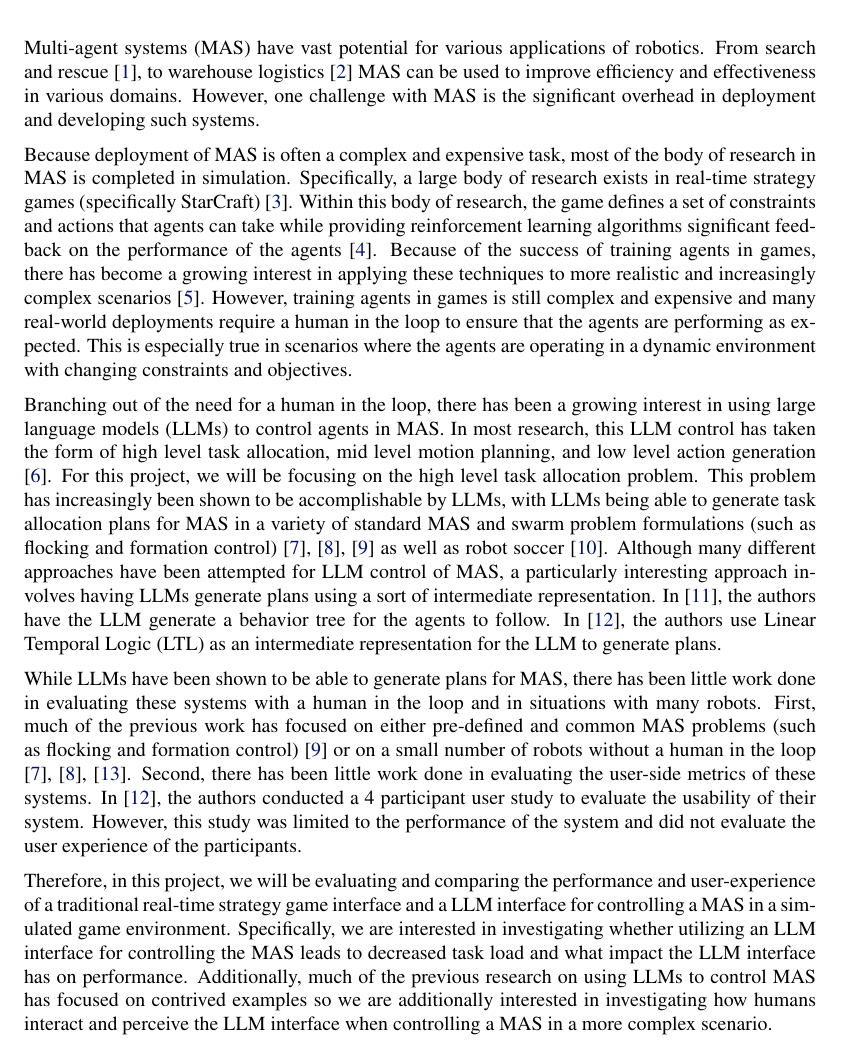
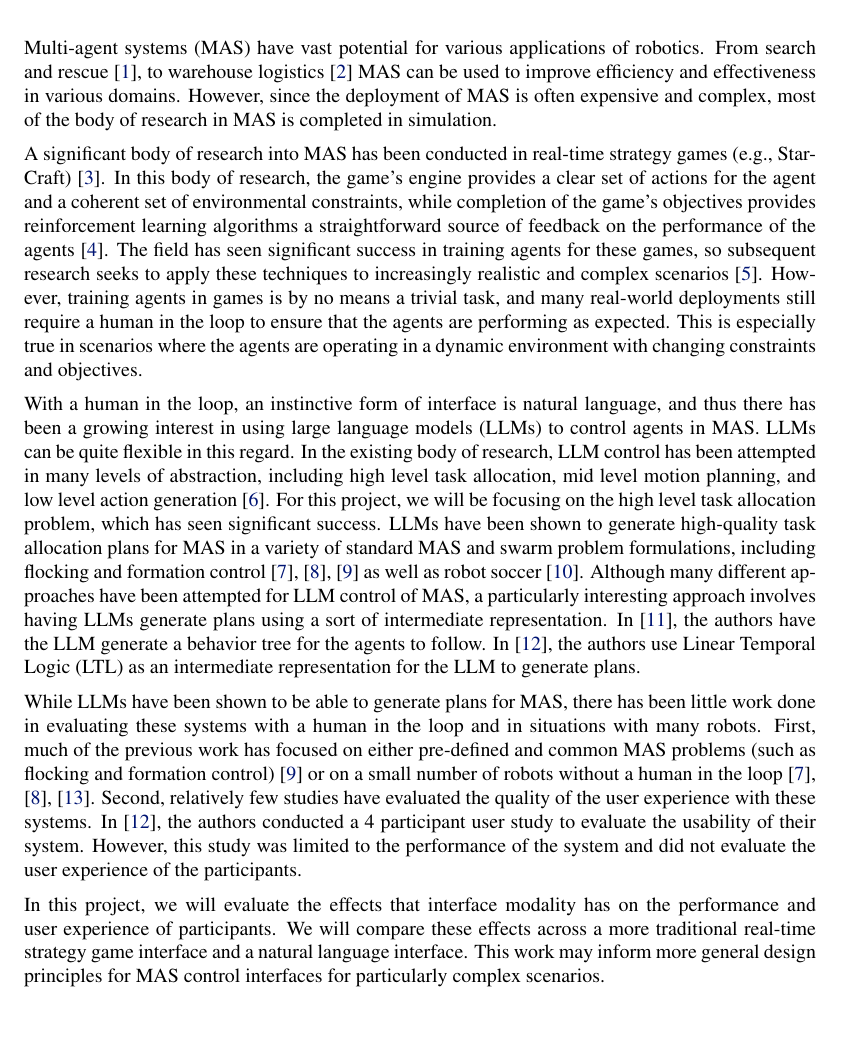
Before and after one commit to N8BWert/llm-mas-control, a LaTeX document (proposal/project-proposal.tex, which reads proposal/sections/motivation.tex): part of page 1 of 5, cut so that both start at the same text, the shorter picture padded with empty space. Compiled offline with pdfLaTeX.

Commit message:
motivation tweaks

```diff
--- a/proposal/sections/motivation.tex
+++ b/proposal/sections/motivation.tex
@@ -1,11 +1,11 @@
 \section{Motivation}
 
-Multi-agent systems (MAS) have vast potential for various applications of robotics.  From search and rescue \cite{drew_multi-agent_2021}, to warehouse logistics \cite{dusadeerungsikul_multi-agent_2022} MAS can be used to improve efficiency and effectiveness in various domains.  However, one challenge with MAS is the significant overhead in deployment and developing such systems.
+Multi-agent systems (MAS) have vast potential for various applications of robotics.  From search and rescue \cite{drew_multi-agent_2021}, to warehouse logistics \cite{dusadeerungsikul_multi-agent_2022} MAS can be used to improve efficiency and effectiveness in various domains.  However, since the deployment of MAS is often expensive and complex, most of the body of research in MAS is completed in simulation.
 
-Because deployment of MAS is often a complex and expensive task, most of the body of research in MAS is completed in simulation.  Specifically, a large body of research exists in real-time strategy games (specifically StarCraft) \cite{jensen_andreas_schmidt_interfacing_2015}.  Within this body of research, the game defines a set of constraints and actions that agents can take while providing reinforcement learning algorithms significant feedback on the performance of the agents \cite{zhou_hierarchical_2021}.  Because of the success of training agents in games, there has become a growing interest in applying these techniques to more realistic and increasingly complex scenarios \cite{goecks_games_2023}.  However, training agents in games is still complex and expensive and many real-world deployments require a human in the loop to ensure that the agents are performing as expected.  This is especially true in scenarios where the agents are operating in a dynamic environment with changing constraints and objectives.
+A significant body of research into MAS has been conducted in real-time strategy games (e.g., StarCraft) \cite{jensen_andreas_schmidt_interfacing_2015}.  In this body of research, the game's engine provides a clear set of actions for the agent and a coherent set of environmental constraints, while completion of the game's objectives provides reinforcement learning algorithms a straightforward source of feedback on the performance of the agents \cite{zhou_hierarchical_2021}.  The field has seen significant success in training agents for these games, so subsequent research seeks to apply these techniques to increasingly realistic and complex scenarios \cite{goecks_games_2023}.  However, training agents in games is by no means a trivial task, and many real-world deployments still require a human in the loop to ensure that the agents are performing as expected.  This is especially true in scenarios where the agents are operating in a dynamic environment with changing constraints and objectives.
 
-Branching out of the need for a human in the loop, there has been a growing interest in using large language models (LLMs) to control agents in MAS.  In most research, this LLM control has taken the form of high level task allocation, mid level motion planning, and low level action generation \cite{li_large_2026}.  For this project, we will be focusing on the high level task allocation problem.  This problem has increasingly been shown to be accomplishable by LLMs, with LLMs being able to generate task allocation plans for MAS in a variety of standard MAS and swarm problem formulations (such as flocking and formation control) \cite{wang_decentralized_2026}, \cite{eumi_swarmchat_2026}, \cite{ji_genswarm_2026} as well as robot soccer \cite{brienza_llcoach_2025}.  Although many different approaches have been attempted for LLM control of MAS, a particularly interesting approach involves having LLMs generate plans using a sort of intermediate representation.  In \cite{majid_commandswarm_2026}, the authors have the LLM generate a behavior tree for the agents to follow.  In \cite{xu_nl2hltl2plan_2025}, the authors use Linear Temporal Logic (LTL) as an intermediate representation for the LLM to generate plans.
+With a human in the loop, an instinctive form of interface is natural language, and thus there has been a growing interest in using large language models (LLMs) to control agents in MAS.  LLMs can be quite flexible in this regard.  In the existing body of research, LLM control has been attempted in many levels of abstraction, including high level task allocation, mid level motion planning, and low level action generation \cite{li_large_2026}.  For this project, we will be focusing on the high level task allocation problem, which has seen significant success.  LLMs have been shown to generate high-quality task allocation plans for MAS in a variety of standard MAS and swarm problem formulations, including flocking and formation control \cite{wang_decentralized_2026}, \cite{eumi_swarmchat_2026}, \cite{ji_genswarm_2026} as well as robot soccer \cite{brienza_llcoach_2025}.  Although many different approaches have been attempted for LLM control of MAS, a particularly interesting approach involves having LLMs generate plans using a sort of intermediate representation.  In \cite{majid_commandswarm_2026}, the authors have the LLM generate a behavior tree for the agents to follow.  In \cite{xu_nl2hltl2plan_2025}, the authors use Linear Temporal Logic (LTL) as an intermediate representation for the LLM to generate plans.
 
-While LLMs have been shown to be able to generate plans for MAS, there has been little work done in evaluating these systems with a human in the loop and in situations with many robots.  First, much of the previous work has focused on either pre-defined and common MAS problems (such as flocking and formation control) \cite{ji_genswarm_2026} or on a small number of robots without a human in the loop \cite{wang_decentralized_2026}, \cite{eumi_swarmchat_2026}, \cite{borate_comuros_2026}.  Second, there has been little work done in evaluating the user-side metrics of these systems.  In \cite{xu_nl2hltl2plan_2025}, the authors conducted a 4 participant user study to evaluate the usability of their system.  However, this study was limited to the performance of the system and did not evaluate the user experience of the participants.
+While LLMs have been shown to be able to generate plans for MAS, there has been little work done in evaluating these systems with a human in the loop and in situations with many robots.  First, much of the previous work has focused on either pre-defined and common MAS problems (such as flocking and formation control) \cite{ji_genswarm_2026} or on a small number of robots without a human in the loop \cite{wang_decentralized_2026}, \cite{eumi_swarmchat_2026}, \cite{borate_comuros_2026}.  Second, relatively few studies have evaluated the quality of the user experience with these systems.  In \cite{xu_nl2hltl2plan_2025}, the authors conducted a 4 participant user study to evaluate the usability of their system.  However, this study was limited to the performance of the system and did not evaluate the user experience of the participants.
 
-Therefore, in this project, we will be evaluating and comparing the performance and user-experience of a traditional real-time strategy game interface and a LLM interface for controlling a MAS in a simulated game environment.  Specifically, we are interested in investigating whether utilizing an LLM interface for controlling the MAS leads to decreased task load and what impact the LLM interface has on performance.  Additionally, much of the previous research on using LLMs to control MAS has focused on contrived examples so we are additionally interested in investigating how humans interact and perceive the LLM interface when controlling a MAS in a more complex scenario.
+In this project, we will evaluate the effects that interface modality has on the performance and user experience of participants. We will compare these effects across a more traditional real-time strategy game interface and a natural language interface.  This work may inform more general design principles for MAS control interfaces for particularly complex scenarios.
```
